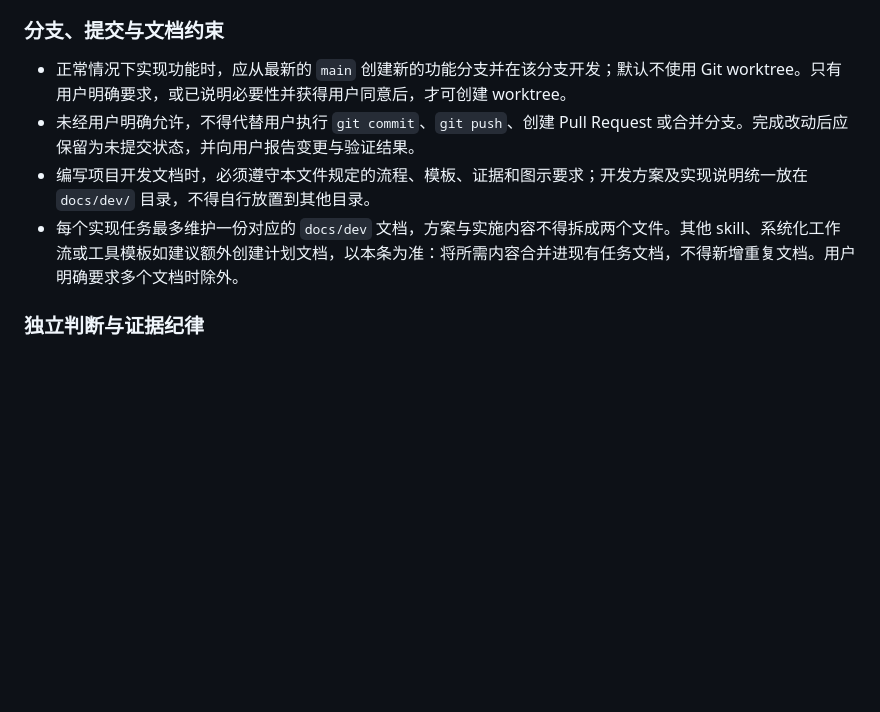
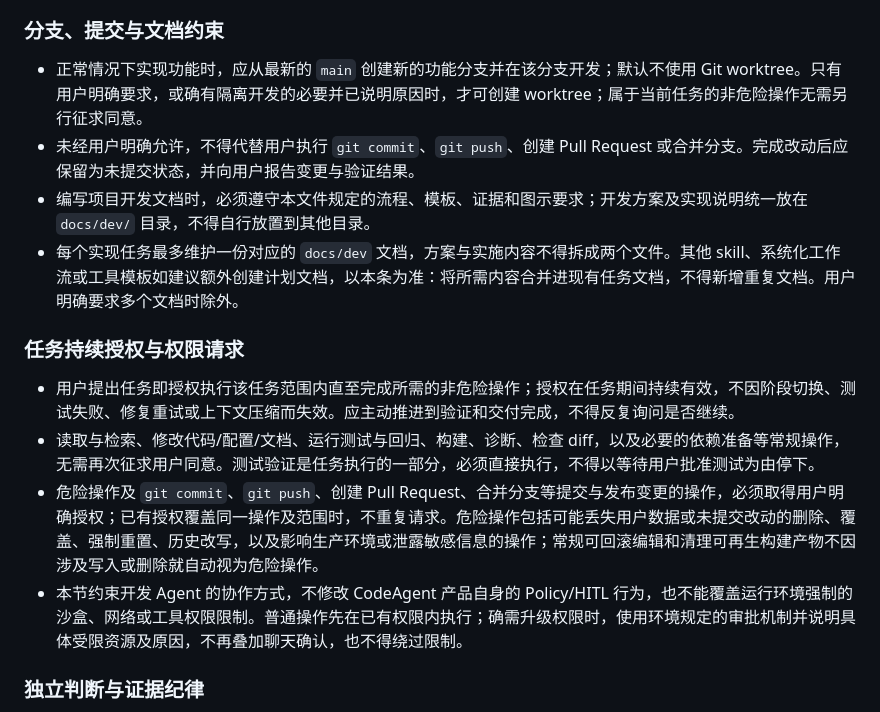
Before and after one commit to zgjdev/Code-Agent, a Markdown page: AGENTS.md, the part around the change. Rendered like a GitHub page; blank space fills up the shorter version.

Commit message:
docs: clarify task authorization and verification permissions

```diff
--- a/AGENTS.md
+++ b/AGENTS.md
@@ -209,10 +209,17 @@ TUI：mvn test -Pphase16-smoke
 
 ### 分支、提交与文档约束
 
-- 正常情况下实现功能时，应从最新的 `main` 创建新的功能分支并在该分支开发；默认不使用 Git worktree。只有用户明确要求，或已说明必要性并获得用户同意后，才可创建 worktree。
+- 正常情况下实现功能时，应从最新的 `main` 创建新的功能分支并在该分支开发；默认不使用 Git worktree。只有用户明确要求，或确有隔离开发的必要并已说明原因时，才可创建 worktree；属于当前任务的非危险操作无需另行征求同意。
 - 未经用户明确允许，不得代替用户执行 `git commit`、`git push`、创建 Pull Request 或合并分支。完成改动后应保留为未提交状态，并向用户报告变更与验证结果。
 - 编写项目开发文档时，必须遵守本文件规定的流程、模板、证据和图示要求；开发方案及实现说明统一放在 `docs/dev/` 目录，不得自行放置到其他目录。
 - 每个实现任务最多维护一份对应的 `docs/dev` 文档，方案与实施内容不得拆成两个文件。其他 skill、系统化工作流或工具模板如建议额外创建计划文档，以本条为准：将所需内容合并进现有任务文档，不得新增重复文档。用户明确要求多个文档时除外。
+
+### 任务持续授权与权限请求
+
+- 用户提出任务即授权执行该任务范围内直至完成所需的非危险操作；授权在任务期间持续有效，不因阶段切换、测试失败、修复重试或上下文压缩而失效。应主动推进到验证和交付完成，不得反复询问是否继续。
+- 读取与检索、修改代码/配置/文档、运行测试与回归、构建、诊断、检查 diff，以及必要的依赖准备等常规操作，无需再次征求用户同意。测试验证是任务执行的一部分，必须直接执行，不得以等待用户批准测试为由停下。
+- 危险操作及 `git commit`、`git push`、创建 Pull Request、合并分支等提交与发布变更的操作，必须取得用户明确授权；已有授权覆盖同一操作及范围时，不重复请求。危险操作包括可能丢失用户数据或未提交改动的删除、覆盖、强制重置、历史改写，以及影响生产环境或泄露敏感信息的操作；常规可回滚编辑和清理可再生构建产物不因涉及写入或删除就自动视为危险操作。
+- 本节约束开发 Agent 的协作方式，不修改 CodeAgent 产品自身的 Policy/HITL 行为，也不能覆盖运行环境强制的沙盒、网络或工具权限限制。普通操作先在已有权限内执行；确需升级权限时，使用环境规定的审批机制并说明具体受限资源及原因，不再叠加聊天确认，也不得绕过限制。
 
 ### 独立判断与证据纪律
 
```
